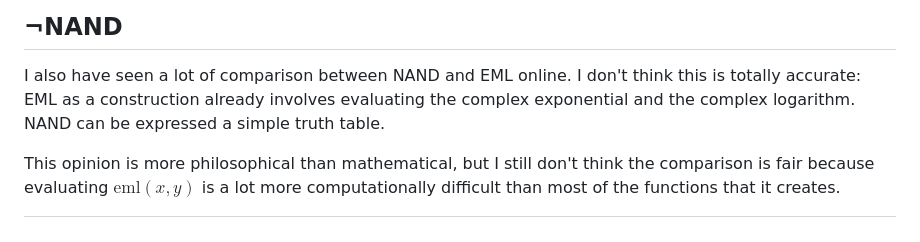
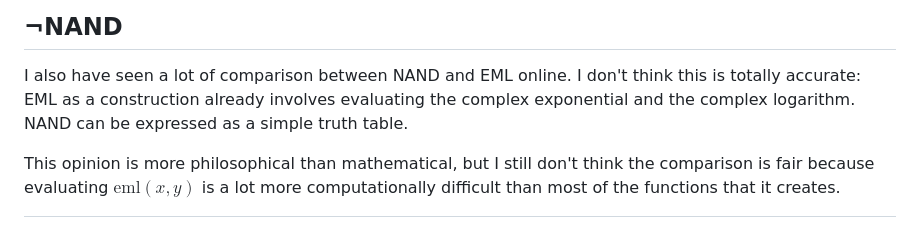
Before and after one commit to dzfrias/website, a Markdown page: src/blog/eml.md, the part around the change. Drawn GitHub-style.

Commit message:
Fix typo

```diff
--- a/src/blog/eml.md
+++ b/src/blog/eml.md
@@ -176,7 +176,7 @@ better, feel free to reach out via
 
 I also have seen a lot of comparison between NAND and EML online. I don't think
 this is totally accurate: EML as a construction already involves evaluating the
-complex exponential and the complex logarithm. NAND can be expressed a simple
+complex exponential and the complex logarithm. NAND can be expressed as a simple
 truth table.
 
 This opinion is more philosophical than mathematical, but I still don't think
```
